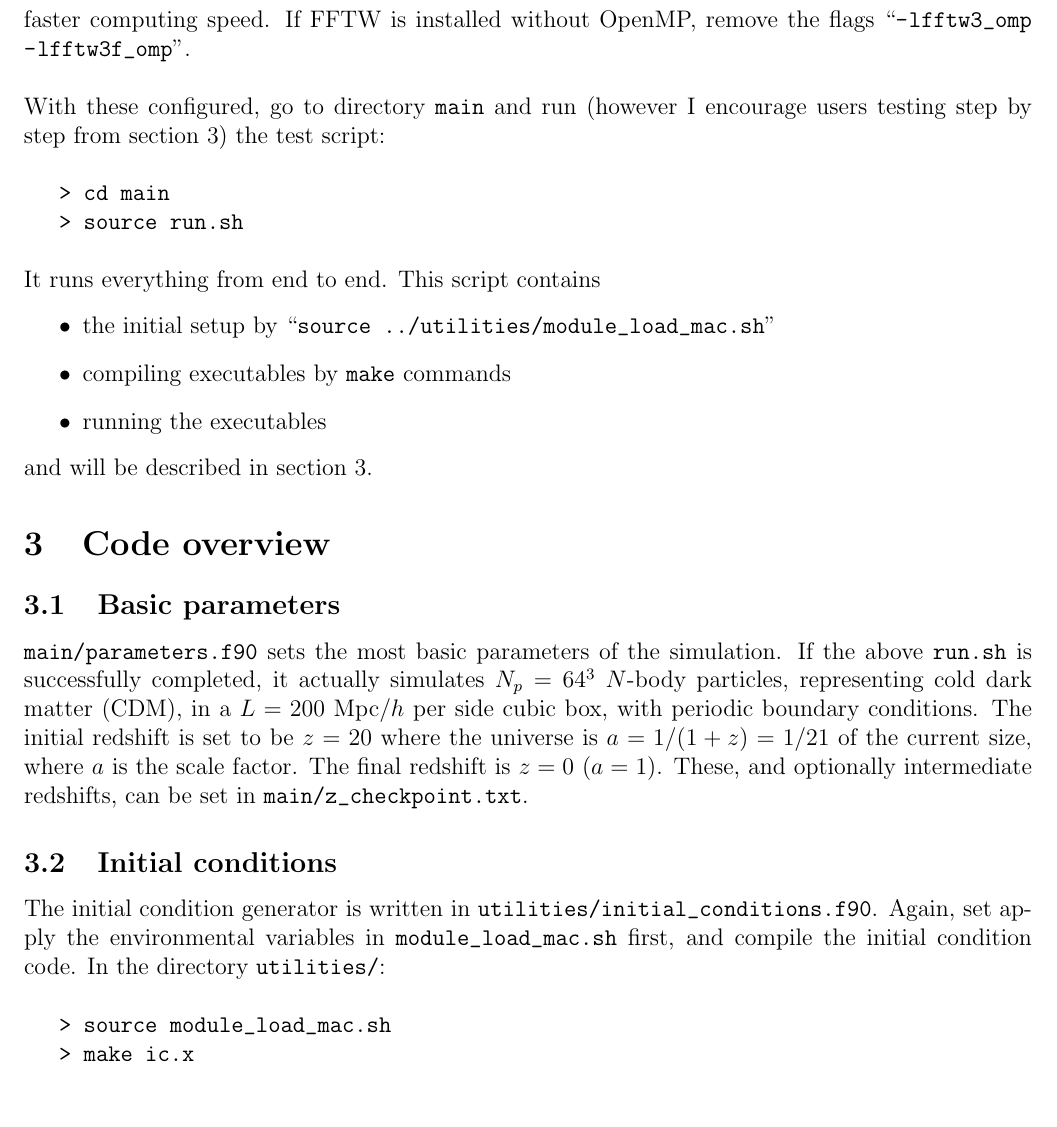
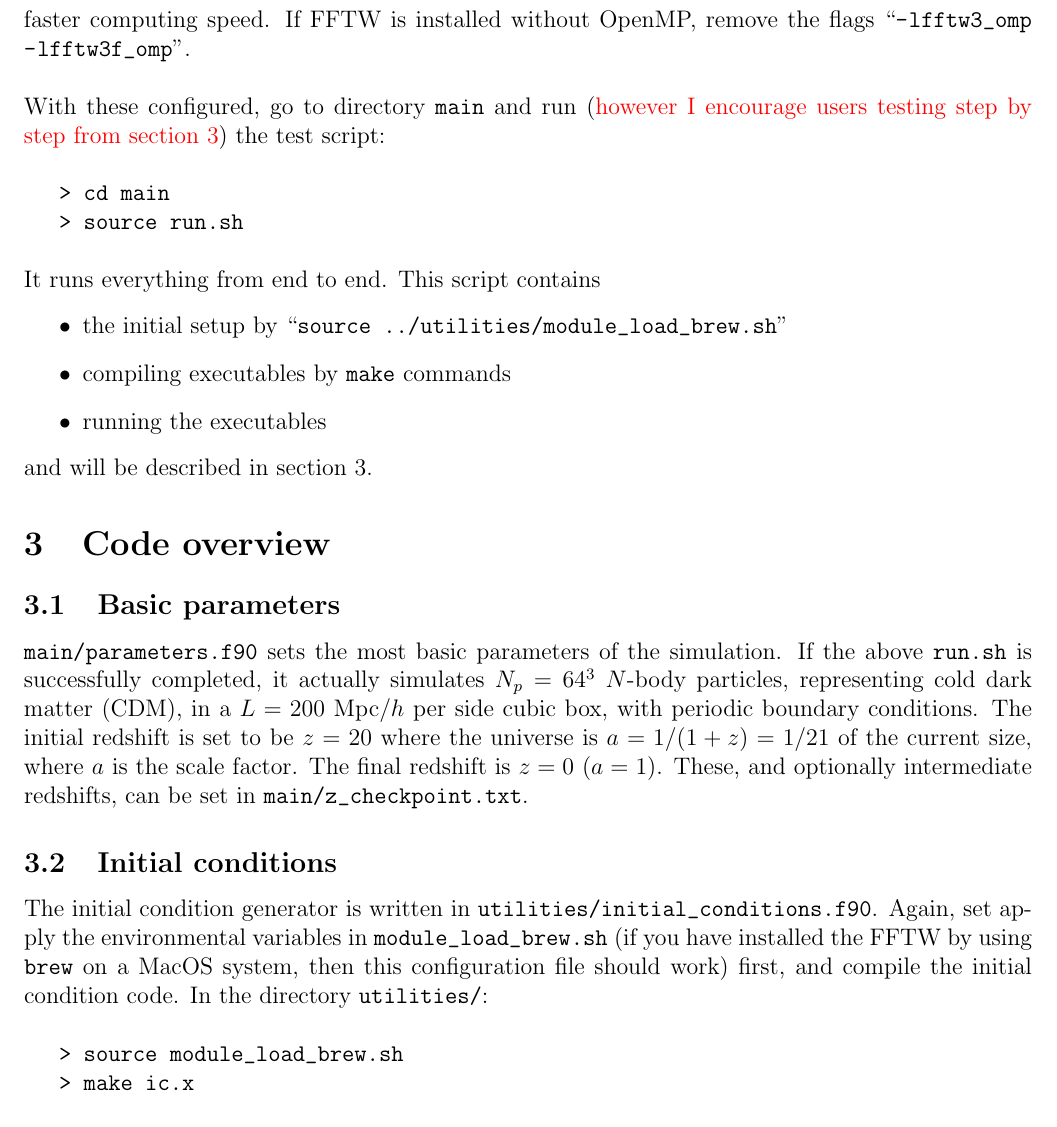
Before and after one commit to yuhaoran/CUBE_XMU, a LaTeX document (manual/manual_CUBE2.0.tex): part of page 5 of 10, cut so that both start at the same text. Compiled offline with pdfLaTeX.

Commit message:
updated manual

```diff
--- a/manual/manual_CUBE2.0.tex
+++ b/manual/manual_CUBE2.0.tex
@@ -174,13 +174,13 @@ Configure some environment variables
 \\\\
 Here we set the Fortran compiler name, FFT flags, and number of OpenMP threads (could be the number of available cores of the system). Remember to change the FFTW paths based on your FFTW installations. For intel compiler, use ``{\tt -mkl}'' instead of FFTW flags can usually achieve a faster computing speed. If FFTW is installed without OpenMP, remove the flags ``\url{-lfftw3_omp} \url{-lfftw3f_omp}''.
 \\\\
-With these configured, go to directory {\tt main} and run (however I encourage users testing step by step from section \ref{s.code}) the test script:
+With these configured, go to directory {\tt main} and run (\tcr{however I encourage users testing step by step from section \ref{s.code}}) the test script:
 \\\\
 \indent {\tt > cd main}\\
 \indent {\tt > source run.sh}\\\\
 It runs everything from end to end. This script contains
 \begin{itemize}
-	\item the initial setup by ``{\tt source ../\url{utilities/module_load_mac.sh}}''
+	\item the initial setup by ``{\tt source ../\url{utilities/module_load_brew.sh}}''
 	\item compiling executables by {\tt make} commands
 	\item running the executables
 \end{itemize}
@@ -193,9 +193,9 @@ and will be described in section \ref{s.code}.
 
 \subsection{Initial conditions}
 
-The initial condition generator is written in \url{utilities/initial_conditions.f90}. Again, set apply the environmental variables in \url{module_load_mac.sh} first, and compile the initial condition code. In the directory \url{utilities/}:
+The initial condition generator is written in \url{utilities/initial_conditions.f90}. Again, set apply the environmental variables in \url{module_load_brew.sh} (if you have installed the FFTW by using {\tt brew} on a MacOS system, then this configuration file should work) first, and compile the initial condition code. In the directory \url{utilities/}:
 \\\\
-\indent {\tt > source \url{module_load_mac.sh}}\\
+\indent {\tt > source \url{module_load_brew.sh}}\\
 \indent {\tt > make ic.x}
 \\\\
 then it will generate the executable \url{ic.x}. To view the details, check \url{Makefile} in the same directory for the dependencies of \url{ic.x}. Beside \url{initial_conditions.f90}, it uses \url{../main/parameters.f90}, \url{../main/variables.f90} and \url{../main/pencil_fft.f90}. In the \url{Makefile} it also declares some preprocessors. For example, ``{\tt OPTIONS=-DFFTFINE}'' defines the macro ``\url{FFTFINE}'', which allows the global, distributed FFT work on a fine grid. ``{\tt OPTIONS+=-DPID}'' defines the macro ``\url{PID}'', which enables the ``particle identification (PID)'' then each $N$-body particle has a ``name''. On the screen it displays the detailed steps of the compilation, and if there is no errors, type ``{\tt ls -lrt ic.x}'' to check if a new executable is indeed generated.
```
Also changed, not shown: manual/manual_CUBE2.0.pdf, manual/manual_CUBE2.0.tex (2 more changed lines), 2 other files.
